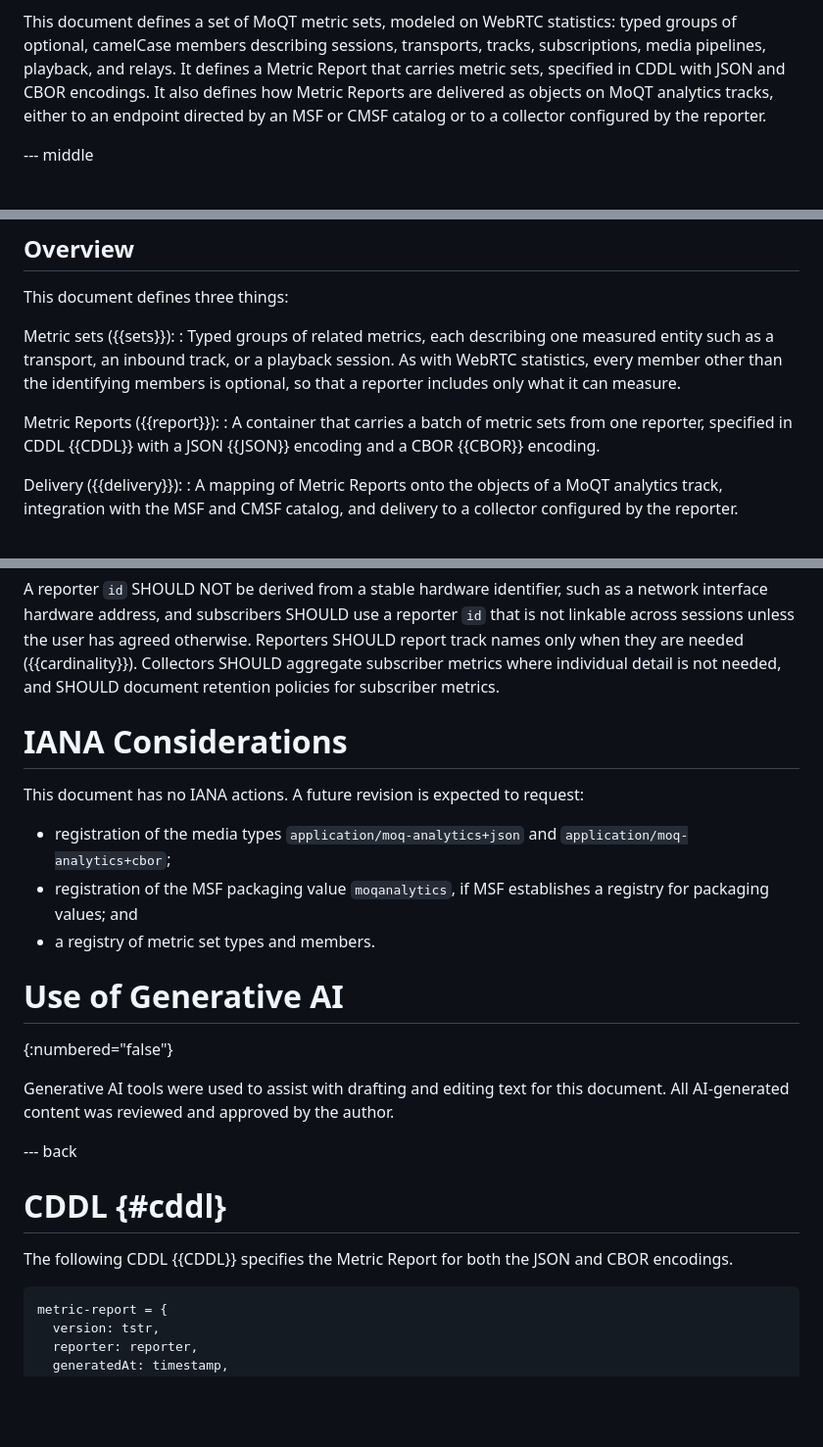
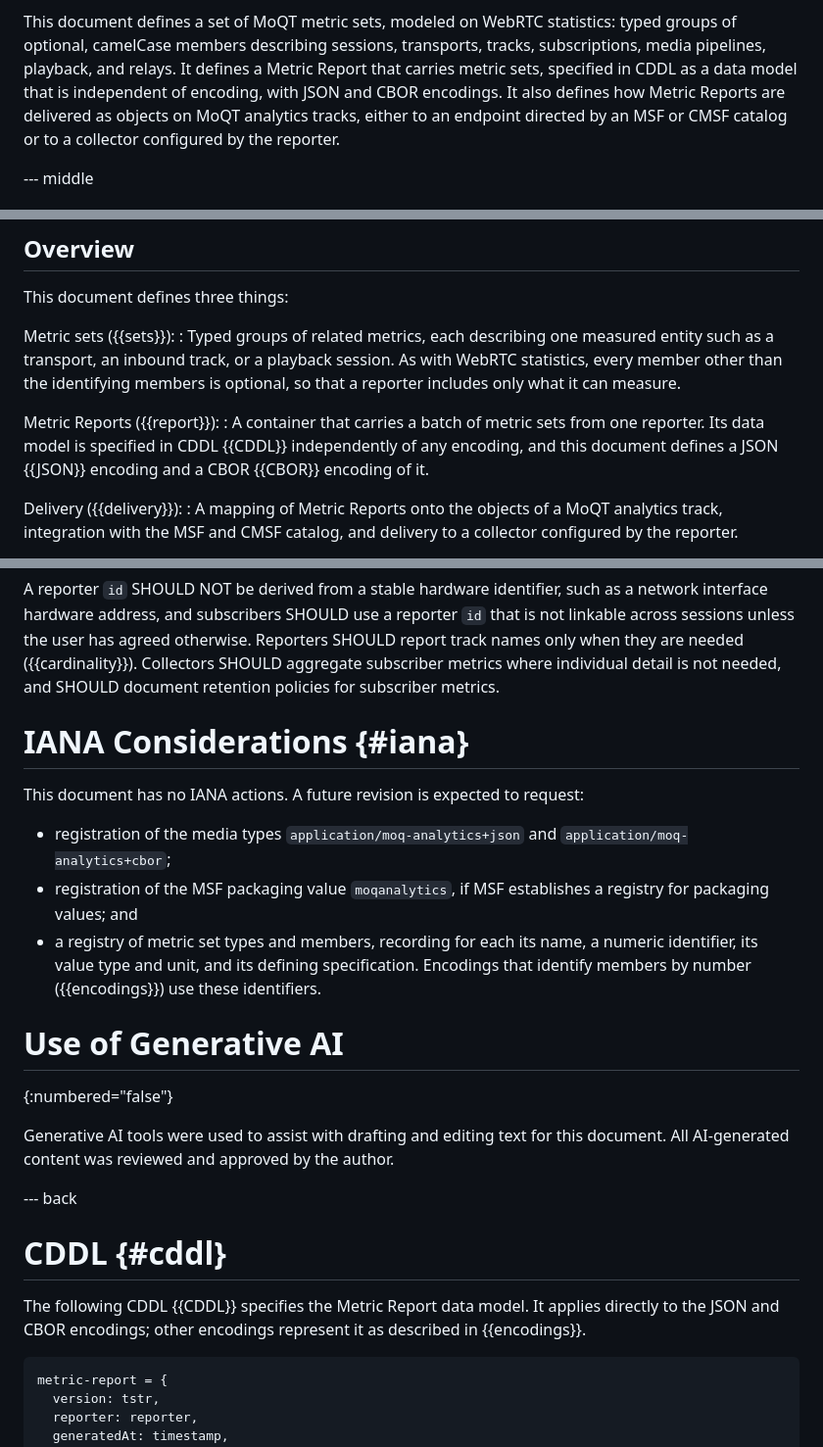
Before and after one commit to gmarzot/draft-marzot-moq-analytics, a Markdown page: draft-marzot-moq-analytics.md, 3 parts joined by grey strips. Shown at 98% size. Drawn GitHub-style; blank space fills up the shorter version.

```diff
--- a/draft-marzot-moq-analytics.md
+++ b/draft-marzot-moq-analytics.md
@@ -98,10 +100,11 @@ transport.
 This document defines a set of MoQT metric sets, modeled on WebRTC statistics:
 typed groups of optional, camelCase members describing sessions, transports,
 tracks, subscriptions, media pipelines, playback, and relays. It defines a
-Metric Report that carries metric sets, specified in CDDL with JSON and CBOR
-encodings. It also defines how Metric Reports are delivered as objects on MoQT
-analytics tracks, either to an endpoint directed by an MSF or CMSF catalog or
-to a collector configured by the reporter.
+Metric Report that carries metric sets, specified in CDDL as a data model that
+is independent of encoding, with JSON and CBOR encodings. It also defines how
+Metric Reports are delivered as objects on MoQT analytics tracks, either to an
+endpoint directed by an MSF or CMSF catalog or to a collector configured by the
+reporter.
 
 --- middle
 
@@ -137,8 +140,9 @@ Metric sets ({{sets}}):
   that a reporter includes only what it can measure.
 
 Metric Reports ({{report}}):
-: A container that carries a batch of metric sets from one reporter, specified
-  in CDDL {{CDDL}} with a JSON {{JSON}} encoding and a CBOR {{CBOR}} encoding.
+: A container that carries a batch of metric sets from one reporter. Its data
+  model is specified in CDDL {{CDDL}} independently of any encoding, and this
+  document defines a JSON {{JSON}} encoding and a CBOR {{CBOR}} encoding of it.
 
 Delivery ({{delivery}}):
 : A mapping of Metric Reports onto the objects of a MoQT analytics track,
@@ -1005,7 +1052,7 @@ individual detail is not needed, and SHOULD document retention policies for
 subscriber metrics.
 
 
-# IANA Considerations
+# IANA Considerations {#iana}
 
 This document has no IANA actions. A future revision is expected to request:
 
@@ -1013,7 +1060,10 @@ This document has no IANA actions. A future revision is expected to request:
   `application/moq-analytics+cbor`;
 * registration of the MSF packaging value `moqanalytics`, if MSF establishes a
   registry for packaging values; and
-* a registry of metric set types and members.
+* a registry of metric set types and members, recording for each its name, a
+  numeric identifier, its value type and unit, and its defining specification.
+  Encodings that identify members by number ({{encodings}}) use these
+  identifiers.
 
 
 # Use of Generative AI
@@ -1027,8 +1077,9 @@ document. All AI-generated content was reviewed and approved by the author.
 
 # CDDL {#cddl}
 
-The following CDDL {{CDDL}} specifies the Metric Report for both the JSON and
-CBOR encodings.
+The following CDDL {{CDDL}} specifies the Metric Report data model. It applies
+directly to the JSON and CBOR encodings; other encodings represent it as
+described in {{encodings}}.
 
 ~~~ cddl
 metric-report = {
```
Also changed, not shown: other parts of draft-marzot-moq-analytics.md (+68 -19 lines).
